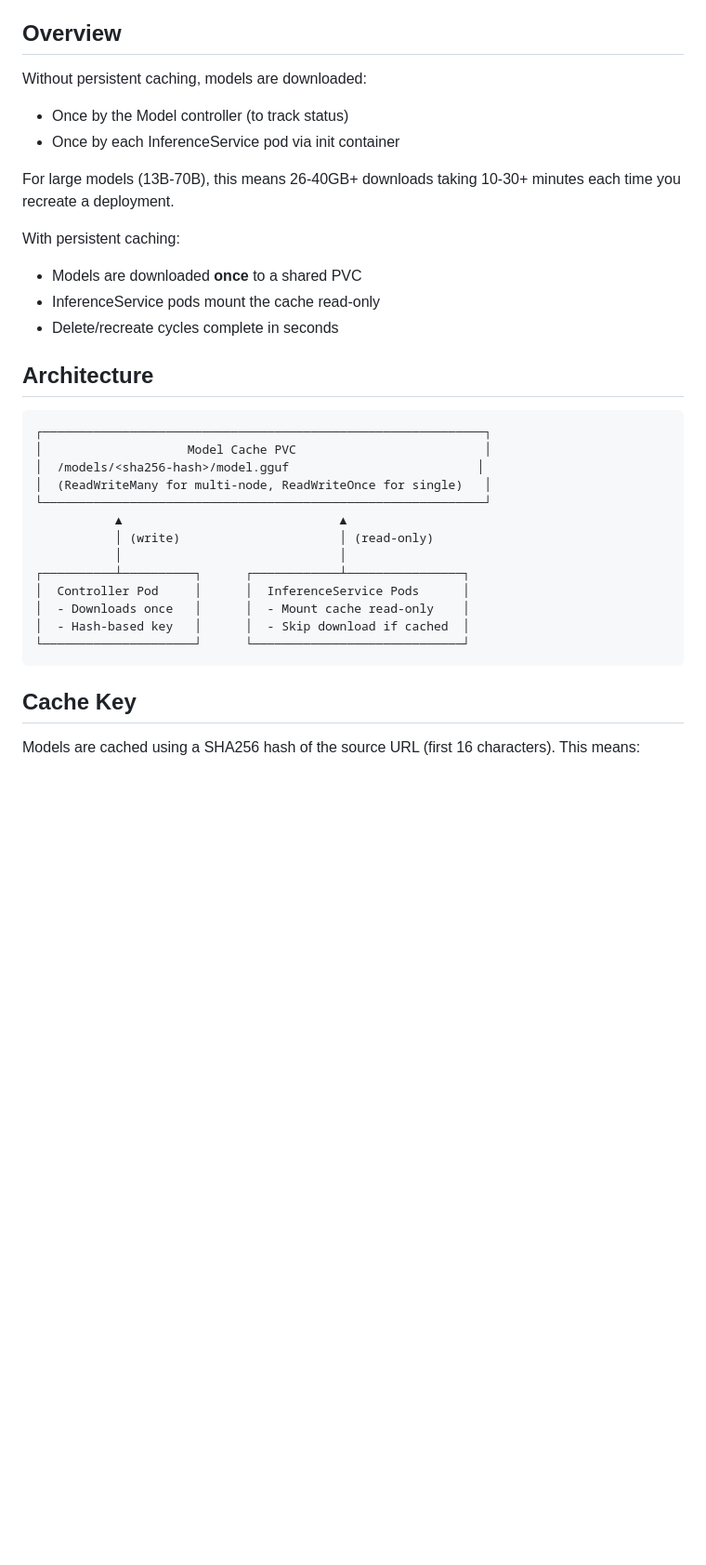
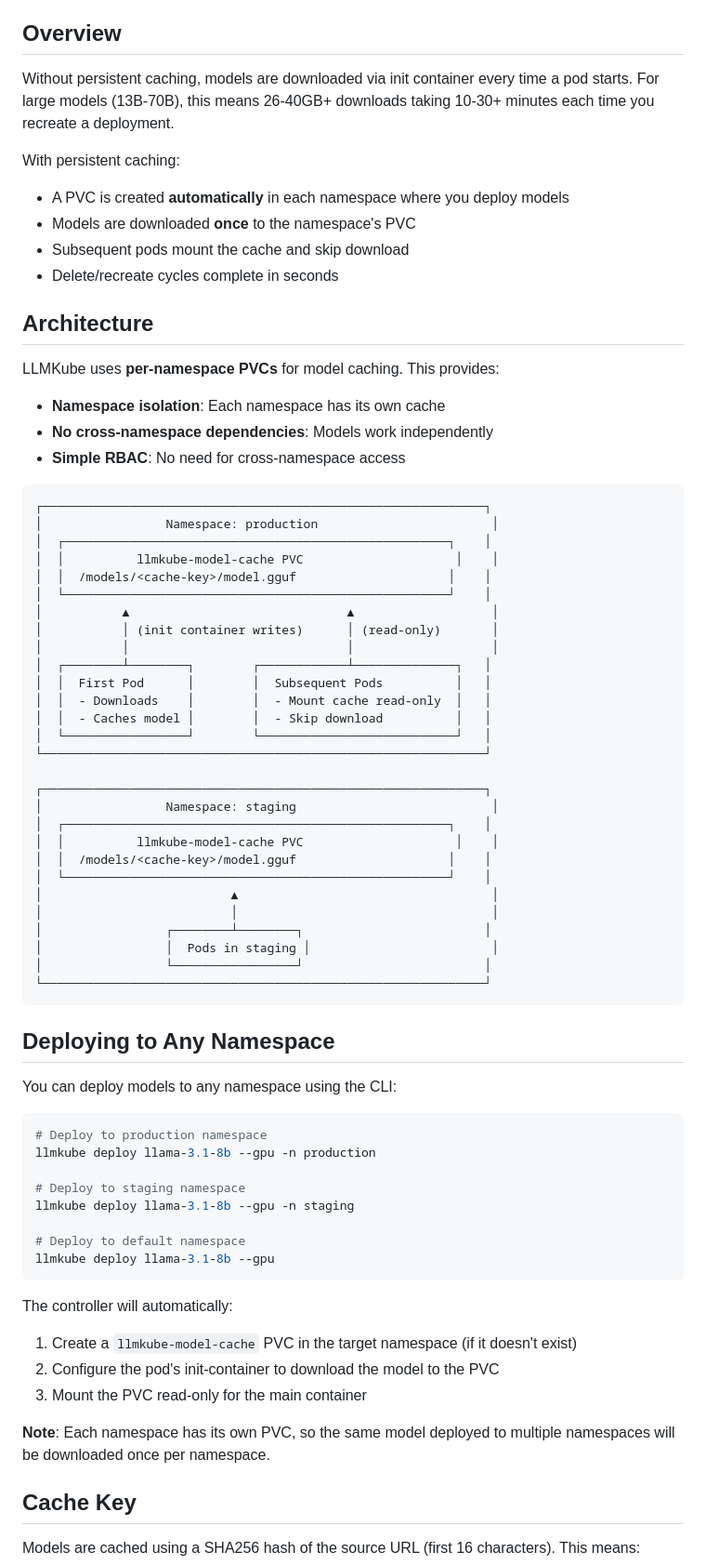
Before and after one commit to defilantech/LLMKube, a Markdown page: docs/MODEL-CACHE.md, the part around the change printed below. Shown: that part at 93% size. Drawn GitHub-style; blank space fills up the shorter version.

Commit message:
docs: Update MODEL-CACHE.md for per-namespace PVC pattern
- Updated architecture diagram to show per-namespace PVCs
- Added "Deploying to Any Namespace" section with CLI examples
- Updated troubleshooting commands to include namespace parameter
- Clarified that each namespace has its own independent cache

````diff
--- a/docs/MODEL-CACHE.md
+++ b/docs/MODEL-CACHE.md
@@ -4,34 +4,73 @@ LLMKube includes a persistent model cache that avoids re-downloading models when
 
 ## Overview
 
-Without persistent caching, models are downloaded:
-- Once by the Model controller (to track status)
-- Once by each InferenceService pod via init container
-
-For large models (13B-70B), this means 26-40GB+ downloads taking 10-30+ minutes each time you recreate a deployment.
+Without persistent caching, models are downloaded via init container every time a pod starts. For large models (13B-70B), this means 26-40GB+ downloads taking 10-30+ minutes each time you recreate a deployment.
 
 With persistent caching:
-- Models are downloaded **once** to a shared PVC
-- InferenceService pods mount the cache read-only
+- A PVC is created **automatically** in each namespace where you deploy models
+- Models are downloaded **once** to the namespace's PVC
+- Subsequent pods mount the cache and skip download
 - Delete/recreate cycles complete in seconds
 
 ## Architecture
 
+LLMKube uses **per-namespace PVCs** for model caching. This provides:
+- **Namespace isolation**: Each namespace has its own cache
+- **No cross-namespace dependencies**: Models work independently
+- **Simple RBAC**: No need for cross-namespace access
+
 ```
 ┌─────────────────────────────────────────────────────────────┐
-│                    Model Cache PVC                          │
-│  /models/<sha256-hash>/model.gguf                          │
-│  (ReadWriteMany for multi-node, ReadWriteOnce for single)   │
+│                 Namespace: production                        │
+│  ┌─────────────────────────────────────────────────────┐    │
+│  │          llmkube-model-cache PVC                     │    │
+│  │  /models/<cache-key>/model.gguf                     │    │
+│  └─────────────────────────────────────────────────────┘    │
+│           ▲                              ▲                   │
+│           │ (init container writes)      │ (read-only)       │
+│           │                              │                   │
+│  ┌────────┴────────┐        ┌────────────┴──────────────┐   │
+│  │  First Pod      │        │  Subsequent Pods          │   │
+│  │  - Downloads    │        │  - Mount cache read-only  │   │
+│  │  - Caches model │        │  - Skip download          │   │
+│  └─────────────────┘        └───────────────────────────┘   │
 └─────────────────────────────────────────────────────────────┘
-           ▲                              ▲
-           │ (write)                      │ (read-only)
-           │                              │
-┌──────────┴──────────┐      ┌────────────┴────────────────┐
-│  Controller Pod     │      │  InferenceService Pods      │
-│  - Downloads once   │      │  - Mount cache read-only    │
-│  - Hash-based key   │      │  - Skip download if cached  │
-└─────────────────────┘      └─────────────────────────────┘
+
+┌─────────────────────────────────────────────────────────────┐
+│                 Namespace: staging                           │
+│  ┌─────────────────────────────────────────────────────┐    │
+│  │          llmkube-model-cache PVC                     │    │
+│  │  /models/<cache-key>/model.gguf                     │    │
+│  └─────────────────────────────────────────────────────┘    │
+│                          ▲                                   │
+│                          │                                   │
+│                 ┌────────┴────────┐                         │
+│                 │  Pods in staging │                         │
+│                 └─────────────────┘                         │
+└─────────────────────────────────────────────────────────────┘
 ```
+
+## Deploying to Any Namespace
+
+You can deploy models to any namespace using the CLI:
+
+```bash
+# Deploy to production namespace
+llmkube deploy llama-3.1-8b --gpu -n production
+
+# Deploy to staging namespace
+llmkube deploy llama-3.1-8b --gpu -n staging
+
+# Deploy to default namespace
+llmkube deploy llama-3.1-8b --gpu
+```
+
+The controller will automatically:
+1. Create a `llmkube-model-cache` PVC in the target namespace (if it doesn't exist)
+2. Configure the pod's init-container to download the model to the PVC
+3. Mount the PVC read-only for the main container
+
+**Note**: Each namespace has its own PVC, so the same model deployed to multiple namespaces will be downloaded once per namespace.
 
 ## Cache Key
 
````
Also changed, not shown: other parts of docs/MODEL-CACHE.md (+22 -11 lines).
